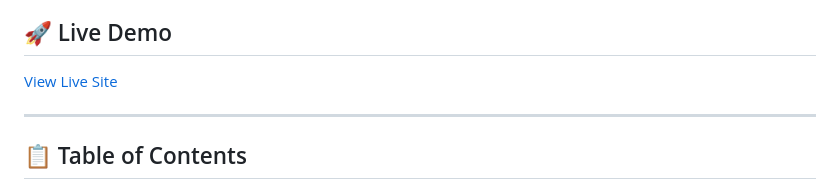
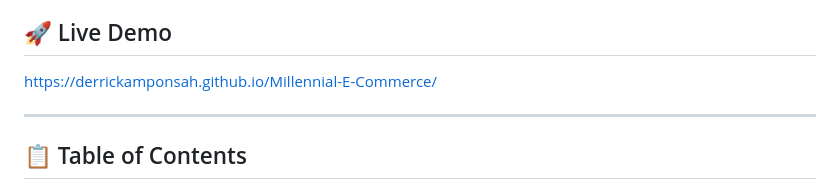
Before and after one commit to Derrickamponsah/Millennial-E-Commerce, a Markdown page: README.md, the part around the change. Rendered like a GitHub page.

```diff
--- a/README.md
+++ b/README.md
@@ -5,7 +5,7 @@
 ## 🚀 Live Demo
 
 <!-- Add your live link here, e.g. GitHub Pages, Netlify, Vercel -->
-[View Live Site](#)
+https://derrickamponsah.github.io/Millennial-E-Commerce/
 
 ---
 
```
